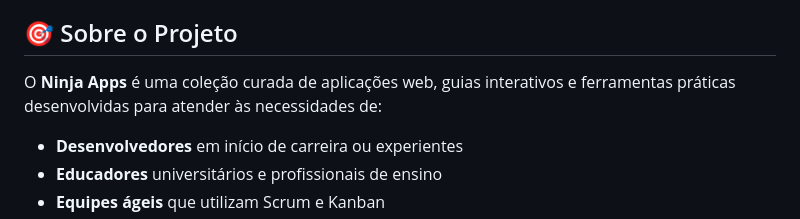
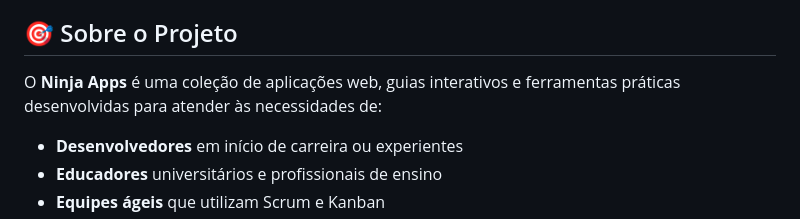
Before and after one commit to wnagai/ninja-apps, a Markdown page: README.md, the part around the change. Rendered like a GitHub page.

Commit message:
Corrigir a descrição do projeto no README.md para remover a palavra "curada"

```diff
--- a/README.md
+++ b/README.md
@@ -4,7 +4,7 @@ Um hub central de aplicações e guias para equipes de desenvolvimento e educaç
 
 ## 🎯 Sobre o Projeto
 
-O **Ninja Apps** é uma coleção curada de aplicações web, guias interativos e ferramentas práticas desenvolvidas para atender às necessidades de:
+O **Ninja Apps** é uma coleção de aplicações web, guias interativos e ferramentas práticas desenvolvidas para atender às necessidades de:
 
 - **Desenvolvedores** em início de carreira ou experientes
 - **Educadores** universitários e profissionais de ensino
```
